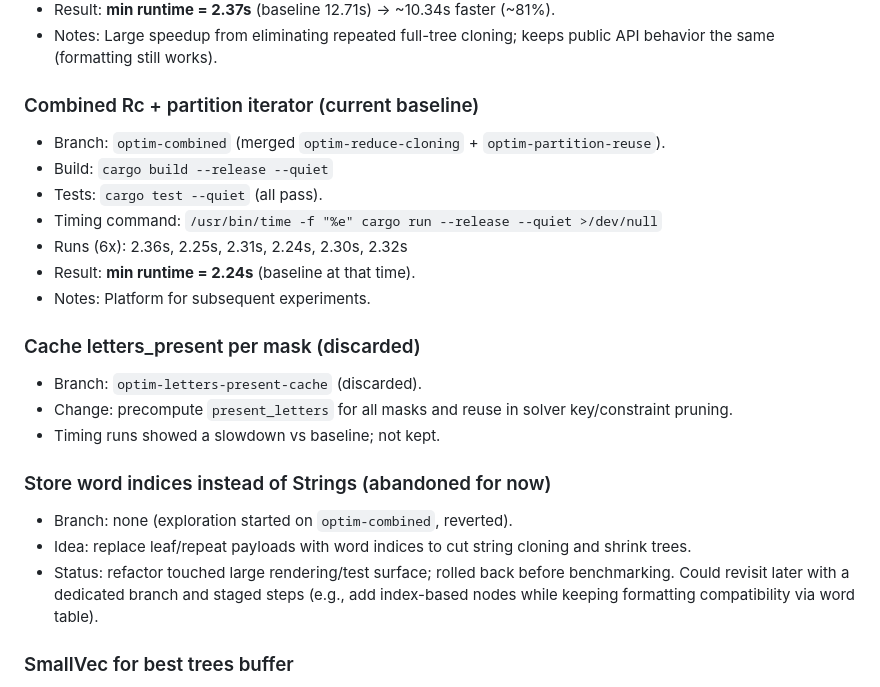
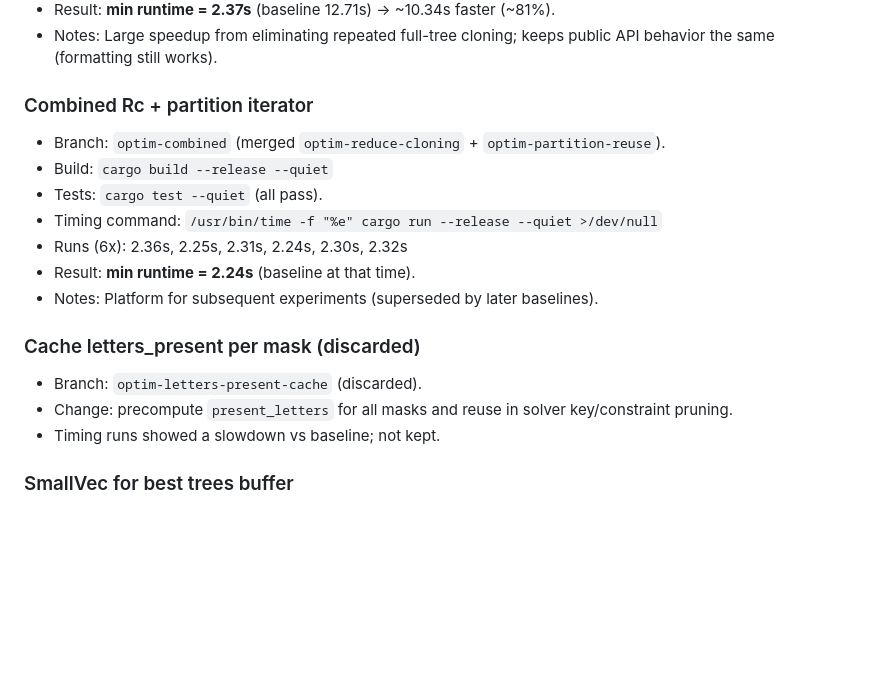
Before and after one commit to nestordemeure/anagram_design, a Markdown page: OPTIMIZATIONS.md, the part around the change. Rendered like a GitHub page; blank space fills up the shorter version.

Commit message:
Tidy optimization notes after discarding branches

```diff
--- a/OPTIMIZATIONS.md
+++ b/OPTIMIZATIONS.md
@@ -59,24 +59,19 @@ Current commit: 9465242
 - Result: **min runtime = 2.37s** (baseline 12.71s) → ~10.34s faster (~81%).
 - Notes: Large speedup from eliminating repeated full-tree cloning; keeps public API behavior the same (formatting still works).
 
-### Combined Rc + partition iterator (current baseline)
+### Combined Rc + partition iterator
 - Branch: `optim-combined` (merged `optim-reduce-cloning` + `optim-partition-reuse`).
 - Build: `cargo build --release --quiet`
 - Tests: `cargo test --quiet` (all pass).
 - Timing command: `/usr/bin/time -f "%e" cargo run --release --quiet >/dev/null`
 - Runs (6x): 2.36s, 2.25s, 2.31s, 2.24s, 2.30s, 2.32s
 - Result: **min runtime = 2.24s** (baseline at that time).
-- Notes: Platform for subsequent experiments.
+- Notes: Platform for subsequent experiments (superseded by later baselines).
 
 ### Cache letters_present per mask (discarded)
 - Branch: `optim-letters-present-cache` (discarded).
 - Change: precompute `present_letters` for all masks and reuse in solver key/constraint pruning.
 - Timing runs showed a slowdown vs baseline; not kept.
-
-### Store word indices instead of Strings (abandoned for now)
-- Branch: none (exploration started on `optim-combined`, reverted).
-- Idea: replace leaf/repeat payloads with word indices to cut string cloning and shrink trees.
-- Status: refactor touched large rendering/test surface; rolled back before benchmarking. Could revisit later with a dedicated branch and staged steps (e.g., add index-based nodes while keeping formatting compatibility via word table).
 
 ### SmallVec for best trees buffer
 - Branch: `optim-smallvec` (from `optim-combined`).
```
